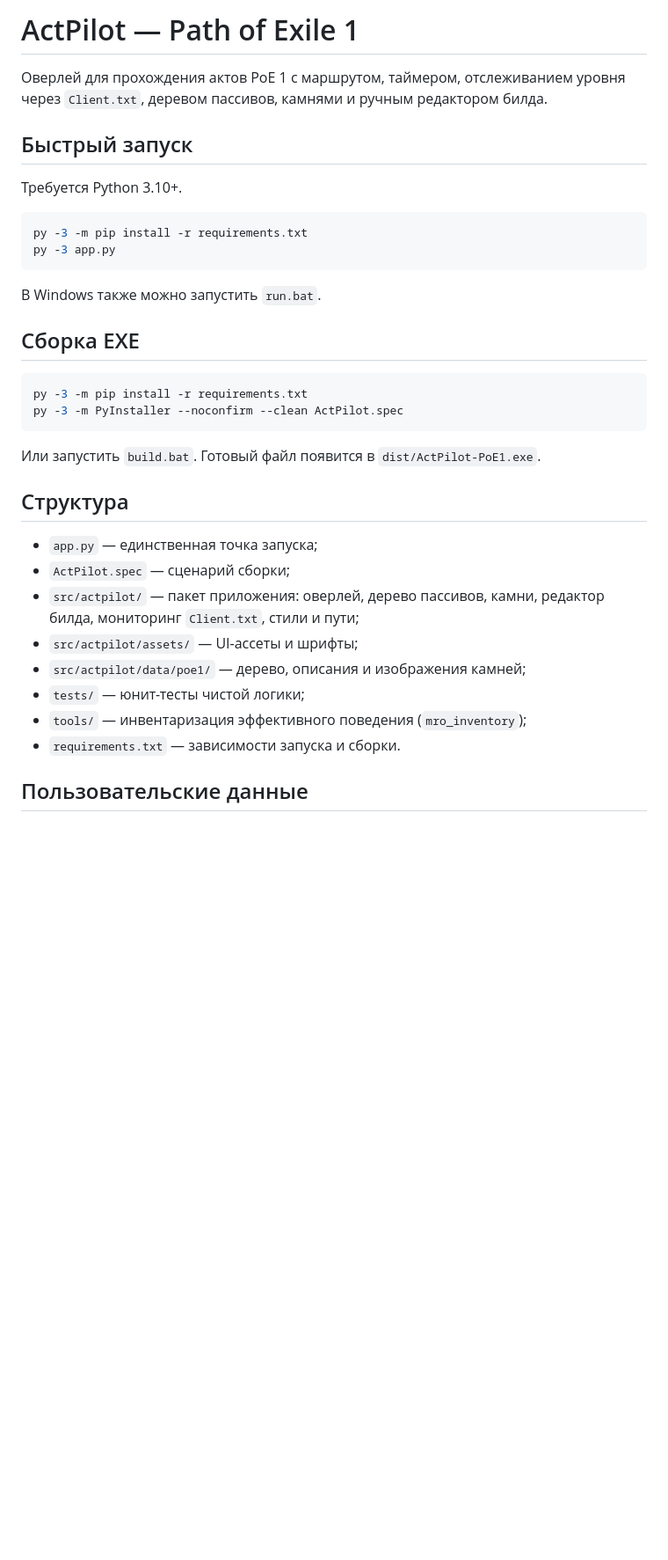
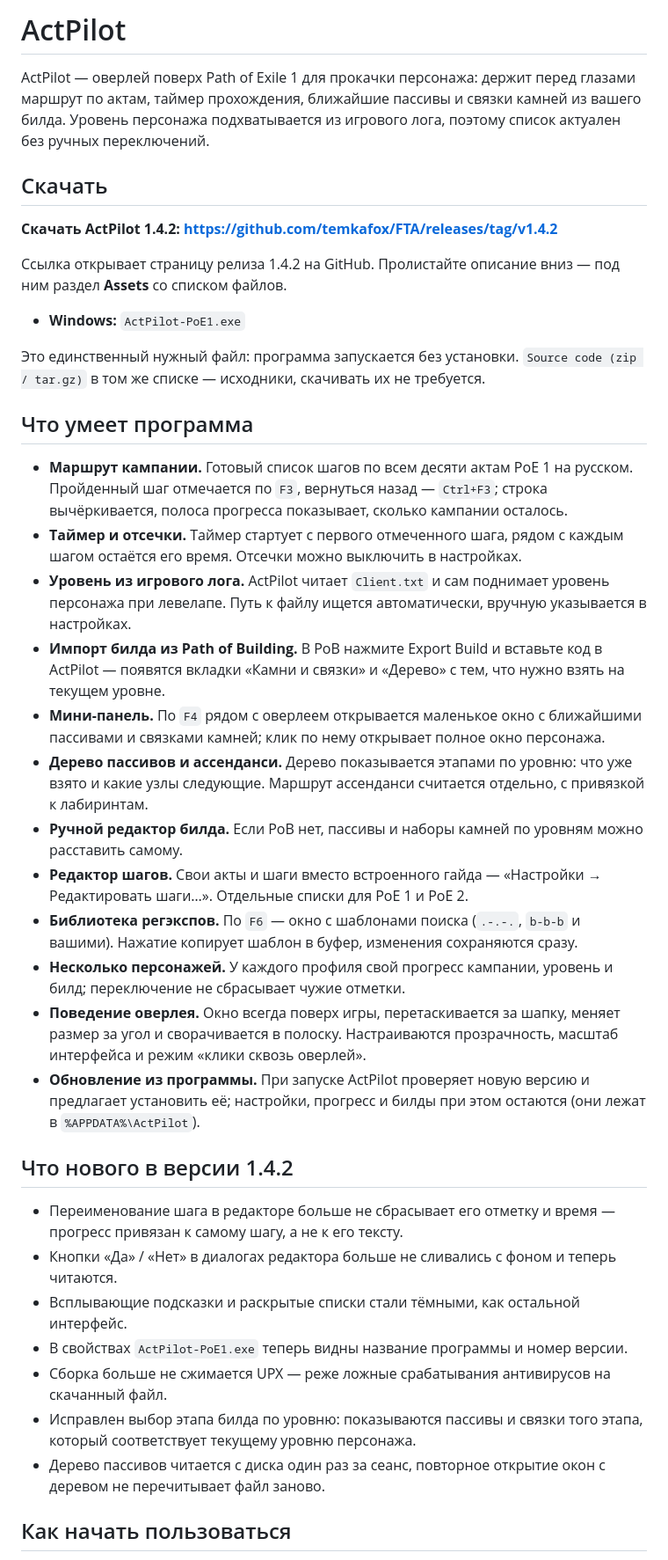
Before and after one commit to temkafox/FTA, a Markdown page: README.md, the part around one of its changes. Shown at 88% size. Drawn GitHub-style; blank space fills up the shorter version.

````diff
--- a/README.md
+++ b/README.md
@@ -1,40 +1,41 @@
-# ActPilot — Path of Exile 1
+# ActPilot
 
-Оверлей для прохождения актов PoE 1 с маршрутом, таймером, отслеживанием уровня
-через `Client.txt`, деревом пассивов, камнями и ручным редактором билда.
+ActPilot — оверлей поверх Path of Exile 1 для прокачки персонажа: держит перед глазами маршрут по актам, таймер прохождения, ближайшие пассивы и связки камней из вашего билда. Уровень персонажа подхватывается из игрового лога, поэтому список актуален без ручных переключений.
 
-## Быстрый запуск
+## Скачать
 
-Требуется Python 3.10+.
+**Скачать ActPilot 1.4.2: https://github.com/temkafox/FTA/releases/tag/v1.4.2**
 
-```powershell
-py -3 -m pip install -r requirements.txt
-py -3 app.py
-```
+Ссылка открывает страницу релиза 1.4.2 на GitHub. Пролистайте описание вниз — под ним раздел **Assets** со списком файлов.
 
-В Windows также можно запустить `run.bat`.
+* **Windows:** `ActPilot-PoE1.exe`
 
-## Сборка EXE
+Это единственный нужный файл: программа запускается без установки. `Source code (zip / tar.gz)` в том же списке — исходники, скачивать их не требуется.
 
-```powershell
-py -3 -m pip install -r requirements.txt
-py -3 -m PyInstaller --noconfirm --clean ActPilot.spec
-```
+## Что умеет программа
 
-Или запустить `build.bat`. Готовый файл появится в
-`dist/ActPilot-PoE1.exe`.
+* **Маршрут кампании.** Готовый список шагов по всем десяти актам PoE 1 на русском. Пройденный шаг отмечается по `F3`, вернуться назад — `Ctrl+F3`; строка вычёркивается, полоса прогресса показывает, сколько кампании осталось.
+* **Таймер и отсечки.** Таймер стартует с первого отмеченного шага, рядом с каждым шагом остаётся его время. Отсечки можно выключить в настройках.
+* **Уровень из игрового лога.** ActPilot читает `Client.txt` и сам поднимает уровень персонажа при левелапе. Путь к файлу ищется автоматически, вручную указывается в настройках.
+* **Импорт билда из Path of Building.** В PoB нажмите Export Build и вставьте код в ActPilot — появятся вкладки «Камни и связки» и «Дерево» с тем, что нужно взять на текущем уровне.
+* **Мини-панель.** По `F4` рядом с оверлеем открывается маленькое окно с ближайшими пассивами и связками камней; клик по нему открывает полное окно персонажа.
+* **Дерево пассивов и ассенданси.** Дерево показывается этапами по уровню: что уже взято и какие узлы следующие. Маршрут ассенданси считается отдельно, с привязкой к лабиринтам.
+* **Ручной редактор билда.** Если PoB нет, пассивы и наборы камней по уровням можно расставить самому.
+* **Редактор шагов.** Свои акты и шаги вместо встроенного гайда — «Настройки → Редактировать шаги…». Отдельные списки для PoE 1 и PoE 2.
+* **Библиотека регэкспов.** По `F6` — окно с шаблонами поиска (`.-.-.`, `b-b-b` и вашими). Нажатие копирует шаблон в буфер, изменения сохраняются сразу.
+* **Несколько персонажей.** У каждого профиля свой прогресс кампании, уровень и билд; переключение не сбрасывает чужие отметки.
+* **Поведение оверлея.** Окно всегда поверх игры, перетаскивается за шапку, меняет размер за угол и сворачивается в полоску. Настраиваются прозрачность, масштаб интерфейса и режим «клики сквозь оверлей».
+* **Обновление из программы.** При запуске ActPilot проверяет новую версию и предлагает установить её; настройки, прогресс и билды при этом остаются (они лежат в `%APPDATA%\ActPilot`).
 
-## Структура
+## Что нового в версии 1.4.2
 
-- `app.py` — единственная точка запуска;
-- `ActPilot.spec` — сценарий сборки;
-- `src/actpilot/` — пакет приложения: оверлей, дерево пассивов, камни,
-  редактор билда, мониторинг `Client.txt`, стили и пути;
-- `src/actpilot/assets/` — UI-ассеты и шрифты;
-- `src/actpilot/data/poe1/` — дерево, описания и изображения камней;
-- `tests/` — юнит-тесты чистой логики;
-- `tools/` — инвентаризация эффективного поведения (`mro_inventory`);
-- `requirements.txt` — зависимости запуска и сборки.
+* Переименование шага в редакторе больше не сбрасывает его отметку и время — прогресс привязан к самому шагу, а не к его тексту.
+* Кнопки «Да» / «Нет» в диалогах редактора больше не сливались с фоном и теперь читаются.
+* Всплывающие подсказки и раскрытые списки стали тёмными, как остальной интерфейс.
+* В свойствах `ActPilot-PoE1.exe` теперь видны название программы и номер версии.
+* Сборка больше не сжимается UPX — реже ложные срабатывания антивирусов на скачанный файл.
+* Исправлен выбор этапа билда по уровню: показываются пассивы и связки того этапа, который соответствует текущему уровню персонажа.
+* Дерево пассивов читается с диска один раз за сеанс, повторное открытие окон с деревом не перечитывает файл заново.
 
-## Пользовательские данные
+## Как начать пользоваться
 
````
Also changed, not shown: other parts of README.md (+15 -20 lines), docs/DEVELOPMENT.md (added, +61 -0 lines).
